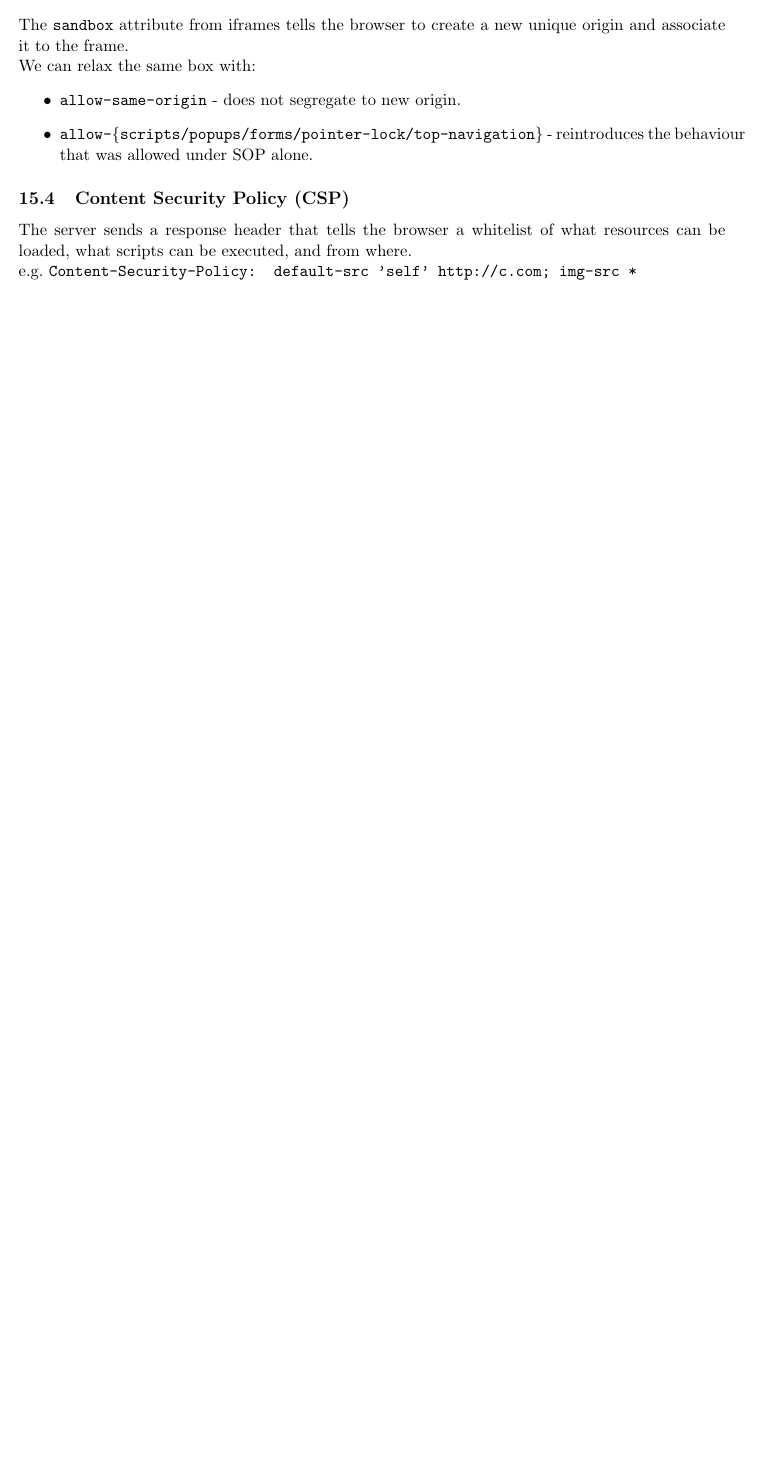
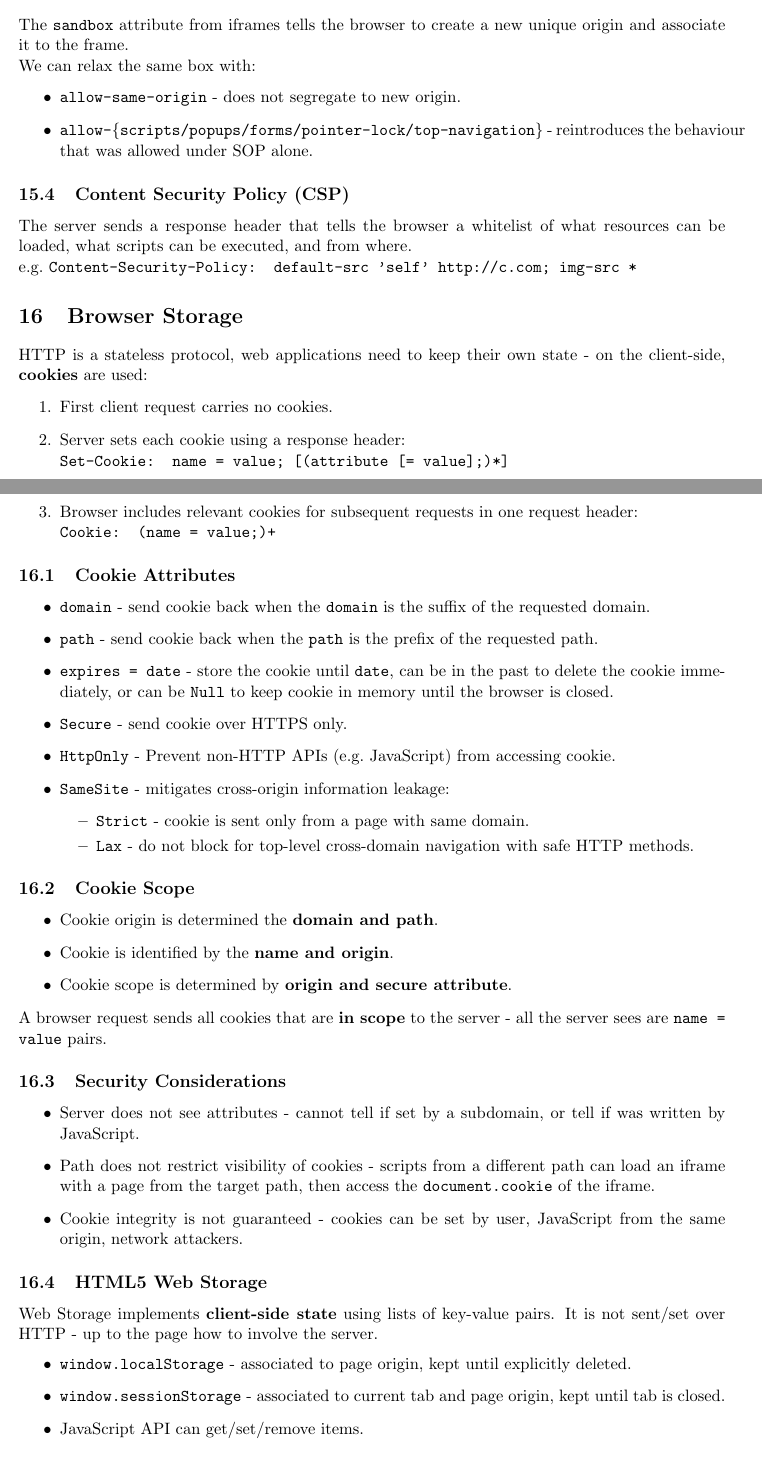
Before and after one commit to cheukwing/mc3-notes, a LaTeX document (network_and_web_security/network_and_web_security.tex): part of page 37 of 37 before the commit and two parts of pages 37 and 38 of 39 after it, the two joined at a grey line, cut so that both start at the same text, the shorter picture padded with empty space. Compiled offline with pdfLaTeX.

Commit message:
browser storage

```diff
--- a/network_and_web_security/network_and_web_security.tex
+++ b/network_and_web_security/network_and_web_security.tex
@@ -1451,3 +1451,50 @@ The server sends a response header that tells the browser a whitelist of what re
 
 e.g.\ \texttt{Content-Security-Policy: default-src 'self' http://c.com; img-src *}
 
+\section{Browser Storage}
+HTTP is a stateless protocol, web applications need to keep their own state - on the client-side, \textbf{cookies} are used:
+\begin{enumerate}
+  \item First client request carries no cookies.
+  \item Server sets each cookie using a response header: \\
+    \texttt{Set-Cookie: name = value; [(attribute [= value];)*]}
+  \item Browser includes relevant cookies for subsequent requests in one request header: \\
+    \texttt{Cookie: (name = value;)+}
+\end{enumerate}
+
+\subsection{Cookie Attributes}
+\begin{itemize}
+  \item \texttt{domain} - send cookie back when the \texttt{domain} is the suffix of the requested domain.
+  \item \texttt{path} - send cookie back when the \texttt{path} is the prefix of the requested path.
+  \item \texttt{expires = date} - store the cookie until \texttt{date}, can be in the past to delete the cookie immediately, or can be \texttt{Null} to keep cookie in memory until the browser is closed.
+  \item \texttt{Secure} - send cookie over HTTPS only.
+  \item \texttt{HttpOnly} - Prevent non-HTTP APIs (e.g.\ JavaScript) from accessing cookie.
+  \item \texttt{SameSite} - mitigates cross-origin information leakage:
+    \begin{itemize}
+      \item \texttt{Strict} - cookie is sent only from a page with same domain.
+      \item \texttt{Lax} - do not block for top-level cross-domain navigation with safe HTTP methods.
+    \end{itemize}
+\end{itemize}
+
+\subsection{Cookie Scope}
+\begin{itemize}
+  \item Cookie origin is determined the \textbf{domain and path}.
+  \item Cookie is identified by the \textbf{name and origin}.
+  \item Cookie scope is determined by \textbf{origin and secure attribute}.
+\end{itemize}
+A browser request sends all cookies that are \textbf{in scope} to the server - all the server sees are \texttt{name = value} pairs.
+
+\subsection{Security Considerations}
+\begin{itemize}
+  \item Server does not see attributes - cannot tell if set by a subdomain, or tell if was written by JavaScript.
+  \item Path does not restrict visibility of cookies - scripts from a different path can load an iframe with a page from the target path, then access the \texttt{document.cookie} of the iframe.
+  \item Cookie integrity is not guaranteed - cookies can be set by user, JavaScript from the same origin, network attackers.
+\end{itemize}
+
+\subsection{HTML5 Web Storage}
+Web Storage implements \textbf{client-side state} using lists of key-value pairs.
+It is not sent/set over HTTP - up to the page how to involve the server.
+\begin{itemize}
+  \item \texttt{window.localStorage} - associated to page origin, kept until explicitly deleted.
+  \item \texttt{window.sessionStorage} - associated to current tab and page origin, kept until tab is closed.
+  \item JavaScript API can get/set/remove items.
+\end{itemize}
```
Also changed, not shown: network_and_web_security/network_and_web_security.tex (13 more changed lines).
